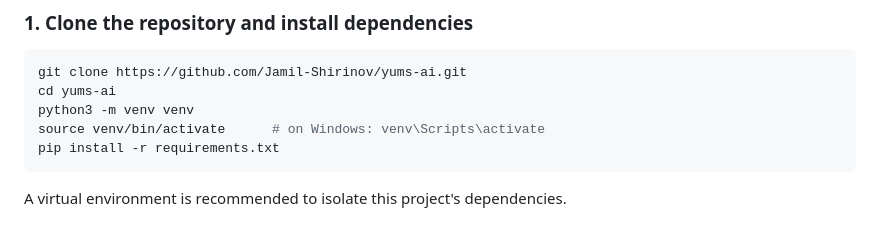
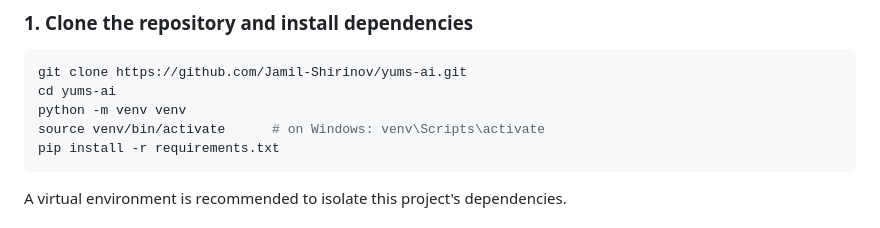
Before and after one commit to Jamil-Shirinov/yums-ai, a Markdown page: README.md, the part around the change. Rendered like a GitHub page.

Commit message:
placeholder

````diff
--- a/README.md
+++ b/README.md
@@ -50,7 +50,7 @@ Under the hood, Yums treats every unread message the same way. Yums is quiet, me
 ```bash
 git clone https://github.com/Jamil-Shirinov/yums-ai.git
 cd yums-ai
-python3 -m venv venv
+python -m venv venv
 source venv/bin/activate      # on Windows: venv\Scripts\activate
 pip install -r requirements.txt
 ```
````
